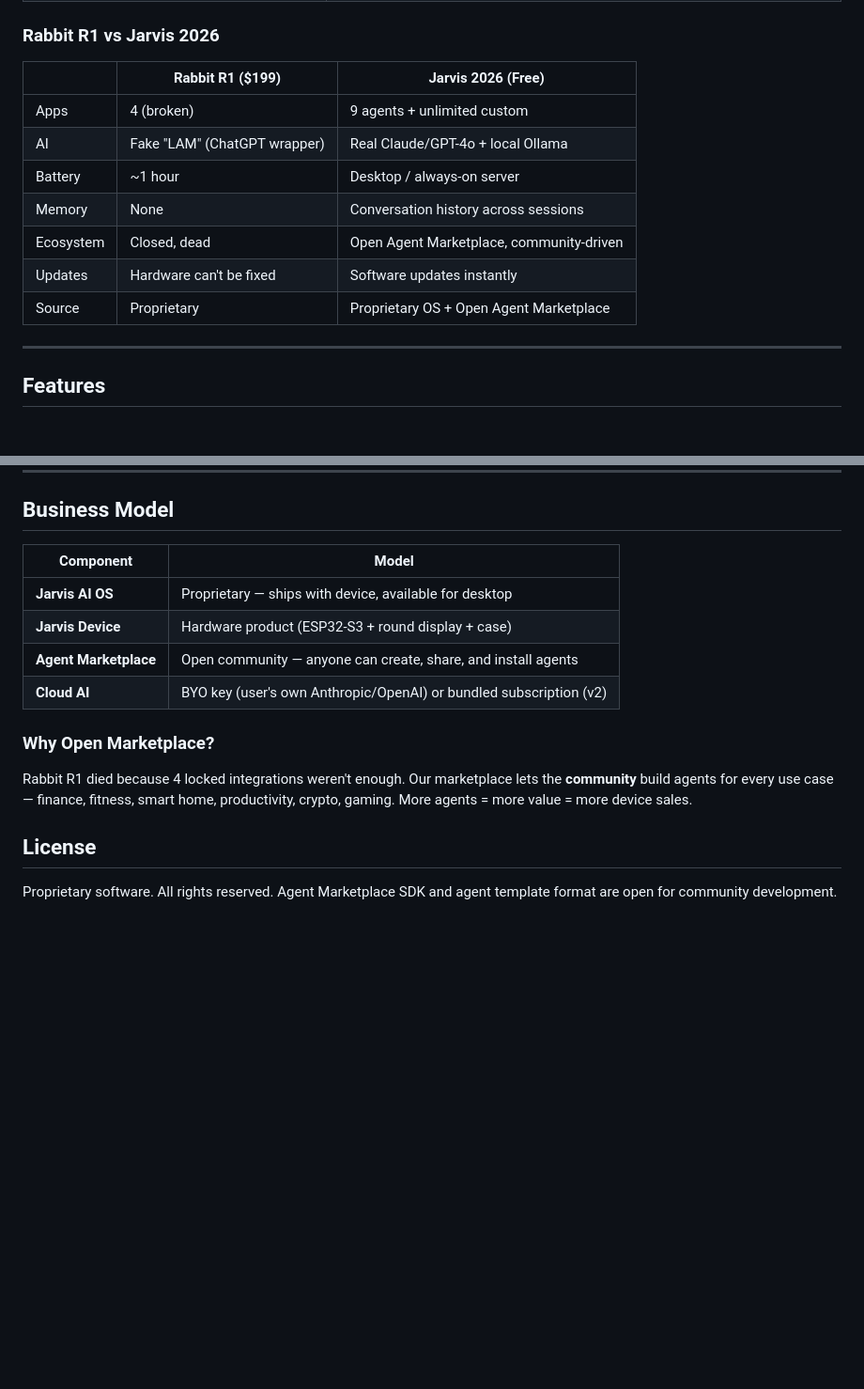
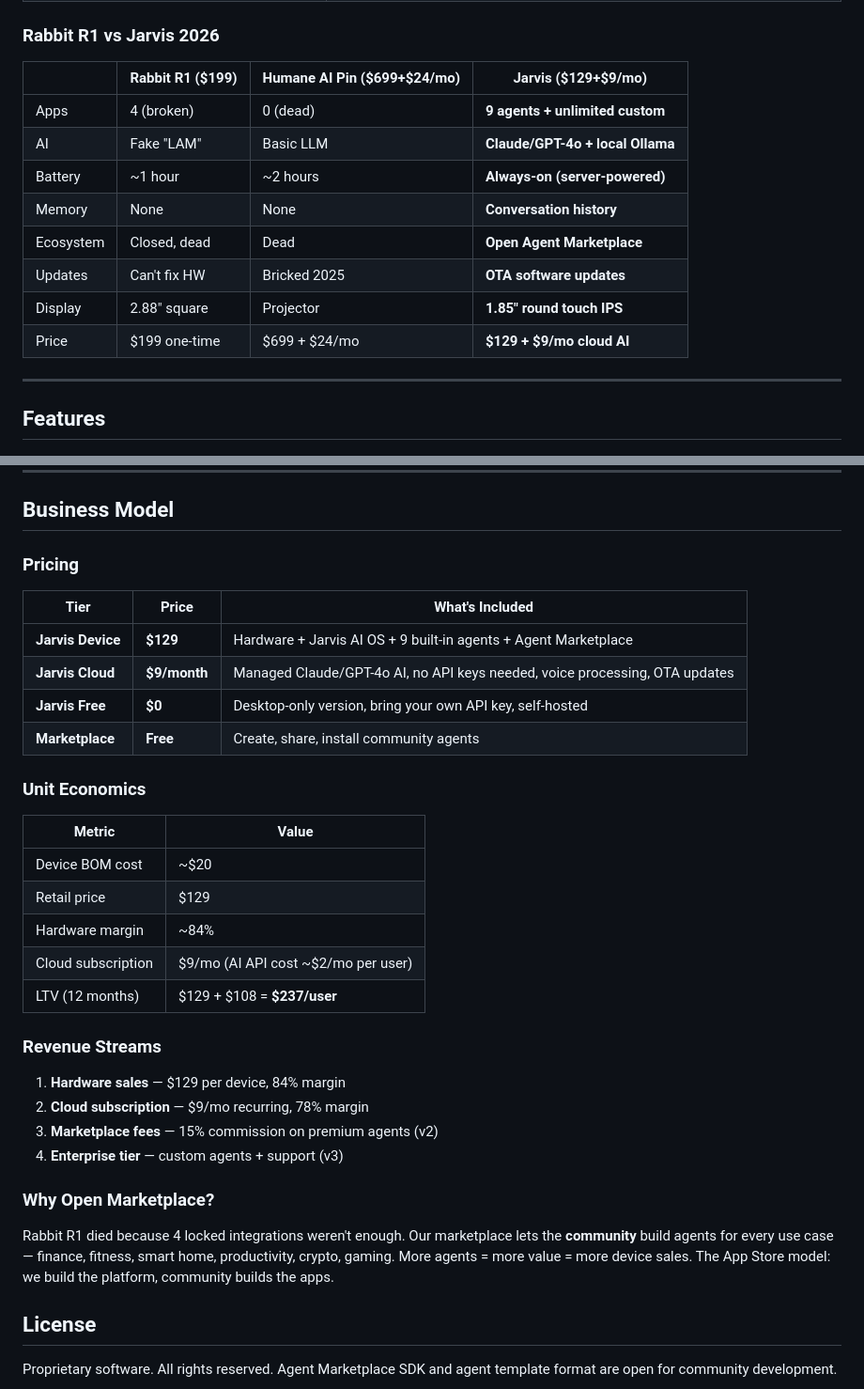
Before and after one commit to VasilyKolbenev/kali-ai-os, a Markdown page: README.md, 2 parts joined by grey strips. Shown at 94% size. Drawn GitHub-style; blank space fills up the shorter version.

Commit message:
docs: pricing model — $129 device + $9/mo cloud, competitive analysis

```diff
--- a/README.md
+++ b/README.md
@@ -19,15 +19,16 @@ An AI OS for a dedicated hardware device and desktop. Unlike Rabbit R1, Jarvis a
 
 ### Rabbit R1 vs Jarvis 2026
 
-| | Rabbit R1 ($199) | Jarvis 2026 (Free) |
-|---|---|---|
-| Apps | 4 (broken) | 9 agents + unlimited custom |
-| AI | Fake "LAM" (ChatGPT wrapper) | Real Claude/GPT-4o + local Ollama |
-| Battery | ~1 hour | Desktop / always-on server |
-| Memory | None | Conversation history across sessions |
-| Ecosystem | Closed, dead | Open Agent Marketplace, community-driven |
-| Updates | Hardware can't be fixed | Software updates instantly |
-| Source | Proprietary | Proprietary OS + Open Agent Marketplace |
+| | Rabbit R1 ($199) | Humane AI Pin ($699+$24/mo) | **Jarvis ($129+$9/mo)** |
+|---|---|---|---|
+| Apps | 4 (broken) | 0 (dead) | **9 agents + unlimited custom** |
+| AI | Fake "LAM" | Basic LLM | **Claude/GPT-4o + local Ollama** |
+| Battery | ~1 hour | ~2 hours | **Always-on (server-powered)** |
+| Memory | None | None | **Conversation history** |
+| Ecosystem | Closed, dead | Dead | **Open Agent Marketplace** |
+| Updates | Can't fix HW | Bricked 2025 | **OTA software updates** |
+| Display | 2.88" square | Projector | **1.85" round touch IPS** |
+| Price | $199 one-time | $699 + $24/mo | **$129 + $9/mo cloud AI** |
 
 ---
 
@@ -341,16 +342,35 @@ jarvis/
 
 ## Business Model
 
-| Component | Model |
-|-----------|-------|
-| **Jarvis AI OS** | Proprietary — ships with device, available for desktop |
-| **Jarvis Device** | Hardware product (ESP32-S3 + round display + case) |
-| **Agent Marketplace** | Open community — anyone can create, share, and install agents |
-| **Cloud AI** | BYO key (user's own Anthropic/OpenAI) or bundled subscription (v2) |
+### Pricing
+
+| Tier | Price | What's Included |
+|------|-------|-----------------|
+| **Jarvis Device** | **$129** | Hardware + Jarvis AI OS + 9 built-in agents + Agent Marketplace |
+| **Jarvis Cloud** | **$9/month** | Managed Claude/GPT-4o AI, no API keys needed, voice processing, OTA updates |
+| **Jarvis Free** | **$0** | Desktop-only version, bring your own API key, self-hosted |
+| **Marketplace** | **Free** | Create, share, install community agents |
+
+### Unit Economics
+
+| Metric | Value |
+|--------|-------|
+| Device BOM cost | ~$20 |
+| Retail price | $129 |
+| Hardware margin | ~84% |
+| Cloud subscription | $9/mo (AI API cost ~$2/mo per user) |
+| LTV (12 months) | $129 + $108 = **$237/user** |
+
+### Revenue Streams
+
+1. **Hardware sales** — $129 per device, 84% margin
+2. **Cloud subscription** — $9/mo recurring, 78% margin
+3. **Marketplace fees** — 15% commission on premium agents (v2)
+4. **Enterprise tier** — custom agents + support (v3)
 
 ### Why Open Marketplace?
 
-Rabbit R1 died because 4 locked integrations weren't enough. Our marketplace lets the **community** build agents for every use case — finance, fitness, smart home, productivity, crypto, gaming. More agents = more value = more device sales.
+Rabbit R1 died because 4 locked integrations weren't enough. Our marketplace lets the **community** build agents for every use case — finance, fitness, smart home, productivity, crypto, gaming. More agents = more value = more device sales. The App Store model: we build the platform, community builds the apps.
 
 ## License
 
```
